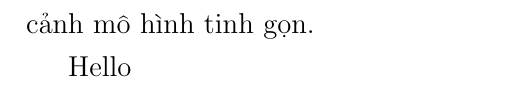
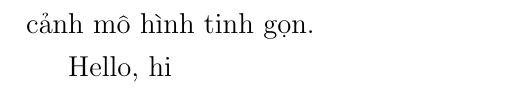
Before and after one commit to GiaKhang-1006/thesis-04-2026, a LaTeX thesis (main.tex, which reads Chapter3/chapter3.1.tex): part of page 50 of 65, cut so that both start at the same text. Compiled offline with pdfLaTeX.

Commit message:
Update chapter3.1.tex

```diff
--- a/Chapter3/chapter3.1.tex
+++ b/Chapter3/chapter3.1.tex
@@ -406,5 +406,5 @@ So với các phương pháp lượng tử hoá sâu hiện có như DQN và DPQ
 
 Tóm lại, quy trình truy xuất dựa trên thuật toán 3 không chỉ tăng tốc độ truy vấn mà còn đảm bảo tính tổng quát hoá cho các danh tính chưa thấy, phù hợp với yêu cầu khả năng mở rộng của bài toán truy xuất hình ảnh khuôn mặt quy mô lớn. Việc tích hợp AQD và LUTs tối ưu hoá hiệu suất, trong khi tính trực chuẩn của từ mã duy trì độ chính xác và giảm độ phức tạp tính toán, khằng định tính ưu việt của phương pháp trong bối cảnh mô hình tinh gọn.
 
-Hello
+Hello, hi
 %done
```
